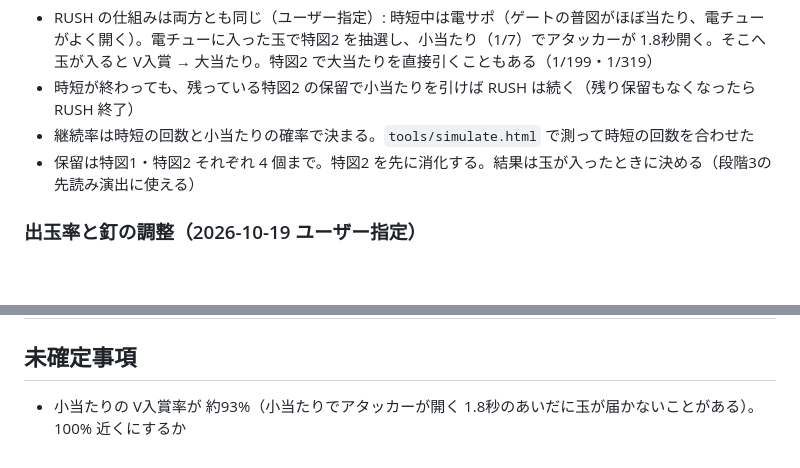
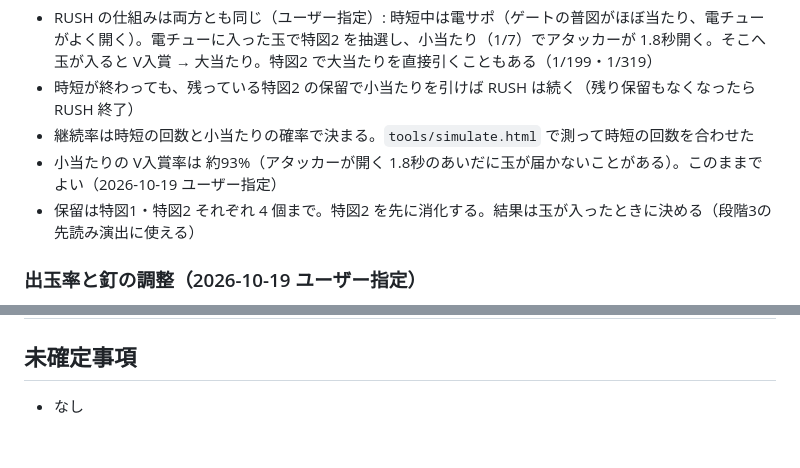
Before and after one commit to taku3482yasu-web/cr-kohori-pachinko, a Markdown page: README.md, 2 parts joined by grey strips. Drawn GitHub-style; blank space fills up the shorter version.

Commit message:
小当たりの V入賞率 (約93%) はこのままにすると README に記録する
Co-Authored-By: Claude Opus 5.5 <noreply@anthropic.com>

```diff
--- a/README.md
+++ b/README.md
@@ -36,6 +36,7 @@
 - RUSH の仕組みは両方とも同じ（ユーザー指定）: 時短中は電サポ（ゲートの普図がほぼ当たり、電チューがよく開く）。電チューに入った玉で特図2 を抽選し、小当たり（1/7）でアタッカーが 1.8秒開く。そこへ玉が入ると V入賞 → 大当たり。特図2 で大当たりを直接引くこともある（1/199・1/319）
 - 時短が終わっても、残っている特図2 の保留で小当たりを引けば RUSH は続く（残り保留もなくなったら RUSH 終了）
 - 継続率は時短の回数と小当たりの確率で決まる。`tools/simulate.html` で測って時短の回数を合わせた
+- 小当たりの V入賞率は 約93%（アタッカーが開く 1.8秒のあいだに玉が届かないことがある）。このままでよい（2026-10-19 ユーザー指定）
 - 保留は特図1・特図2 それぞれ 4 個まで。特図2 を先に消化する。結果は玉が入ったときに決める（段階3の先読み演出に使える）
 
 ### 出玉率と釘の調整（2026-10-19 ユーザー指定）
@@ -135,4 +136,4 @@
 
 ## 未確定事項
 
-- 小当たりの V入賞率が 約93%（小当たりでアタッカーが開く 1.8秒のあいだに玉が届かないことがある）。100% 近くにするか
+- なし
```
